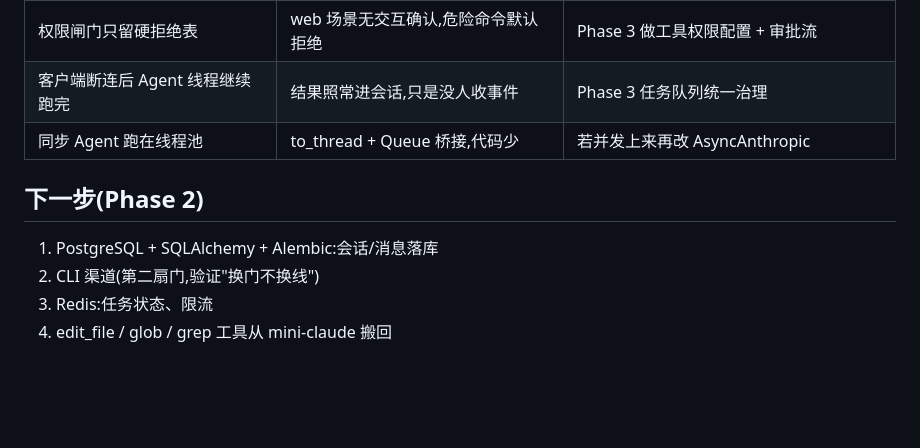
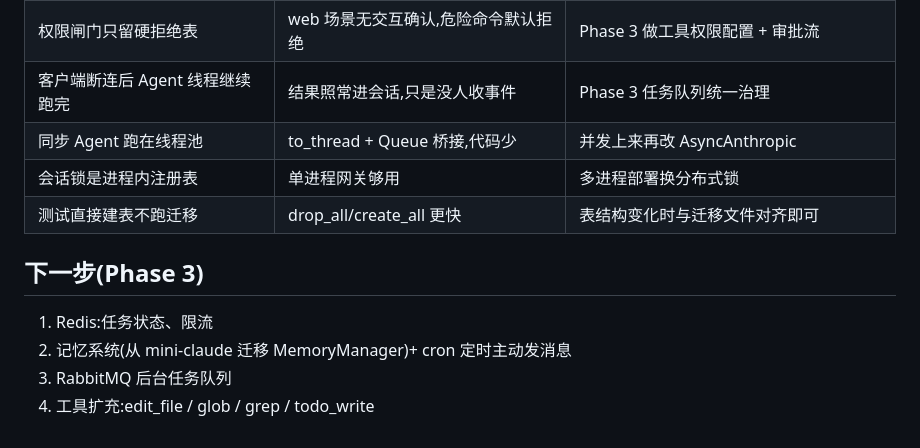
Before and after one commit to huzhe115/mini-claw, a Markdown page: README.md, the part around one of its changes. GitHub-like rendering; blank space fills up the shorter version.

```diff
--- a/README.md
+++ b/README.md
@@ -64,11 +87,13 @@ tests/                 # pytest:网关/流式链路(假 LLM)/工具与安全闸
 | 固定 token 认证 | 单用户够用 | 多用户时上 JWT(ai-chat-backend 有现成写法) |
 | 权限闸门只留硬拒绝表 | web 场景无交互确认,危险命令默认拒绝 | Phase 3 做工具权限配置 + 审批流 |
 | 客户端断连后 Agent 线程继续跑完 | 结果照常进会话,只是没人收事件 | Phase 3 任务队列统一治理 |
-| 同步 Agent 跑在线程池 | to_thread + Queue 桥接,代码少 | 若并发上来再改 AsyncAnthropic |
+| 同步 Agent 跑在线程池 | to_thread + Queue 桥接,代码少 | 并发上来再改 AsyncAnthropic |
+| 会话锁是进程内注册表 | 单进程网关够用 | 多进程部署换分布式锁 |
+| 测试直接建表不跑迁移 | drop_all/create_all 更快 | 表结构变化时与迁移文件对齐即可 |
 
-## 下一步(Phase 2)
+## 下一步(Phase 3)
 
-1. PostgreSQL + SQLAlchemy + Alembic:会话/消息落库
-2. CLI 渠道(第二扇门,验证"换门不换线")
-3. Redis:任务状态、限流
-4. edit_file / glob / grep 工具从 mini-claude 搬回
+1. Redis:任务状态、限流
+2. 记忆系统(从 mini-claude 迁移 MemoryManager)+ cron 定时主动发消息
+3. RabbitMQ 后台任务队列
+4. 工具扩充:edit_file / glob / grep / todo_write
```
Also changed, not shown: other parts of README.md (+39 -16 lines).
